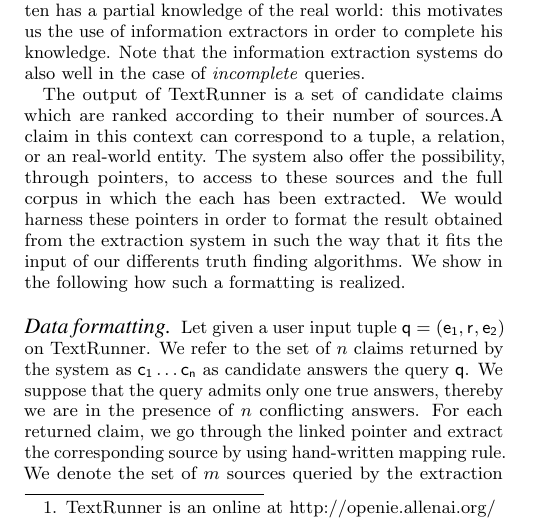
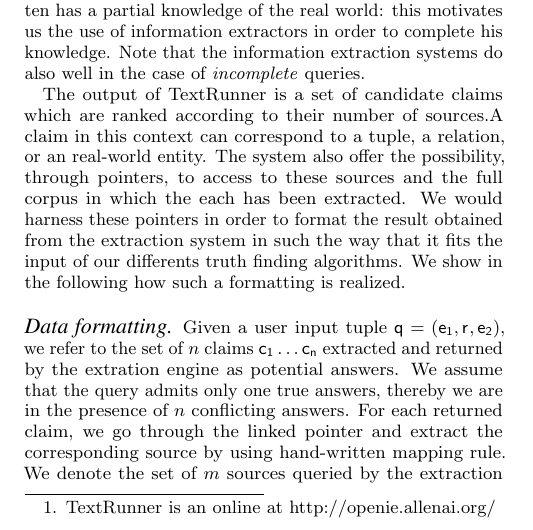
Before and after one commit to baalamine/qf-discoverings, a LaTeX paper (draft_demo/main.tex, which reads draft_demo/open_extraction.tex): part of one column of page 1 of 3, cut so that both start at the same text. Compiled offline with pdfLaTeX.

Commit message:
working on sect. 2

```diff
--- a/draft_demo/open_extraction.tex
+++ b/draft_demo/open_extraction.tex
@@ -44,9 +44,10 @@ such the way that it fits the input of our differents truth finding algorithms.
 formatting is realized.
 
 \paragraph*{Data formatting}
-Let given a user input tuple $\query=(\e{1}, \rel{},\e{2})$ on TextRunner. We refer to the set
-of $n$ claims returned by the system as $\claim{1}\ldots \claim{n}$ as candidate answers the query
-$\query$. We suppose that the query admits only one true answers, thereby we are in the presence of
+Given a user input tuple $\query=(\e{1}, \rel{},\e{2})$, we refer to the
+set of $n$ claims $\claim{1}\ldots \claim{n}$ extracted and returned by the
+extration engine as potential answers.
+We assume that the query admits only one true answers, thereby we are in the presence of
 $n$ conflicting answers. For each returned claim, we go through the linked pointer and extract the
 corresponding source by using hand-written mapping rule. We denote the set of $m$ sources queried by
 the extraction system in order to answer $\query$ by $\source{1}, \ldots, \source{m}$.
```
Also changed, not shown: draft_demo/main.pdf.
